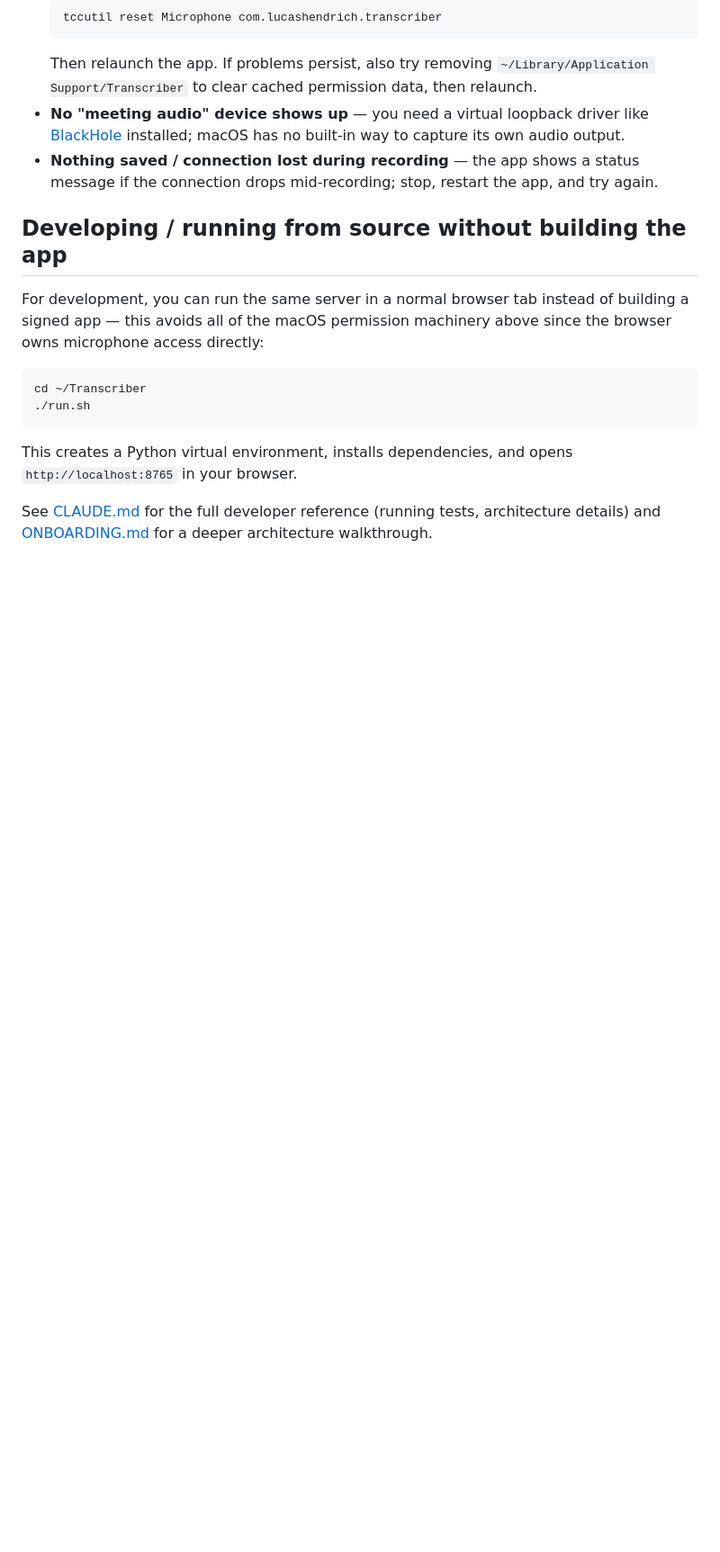
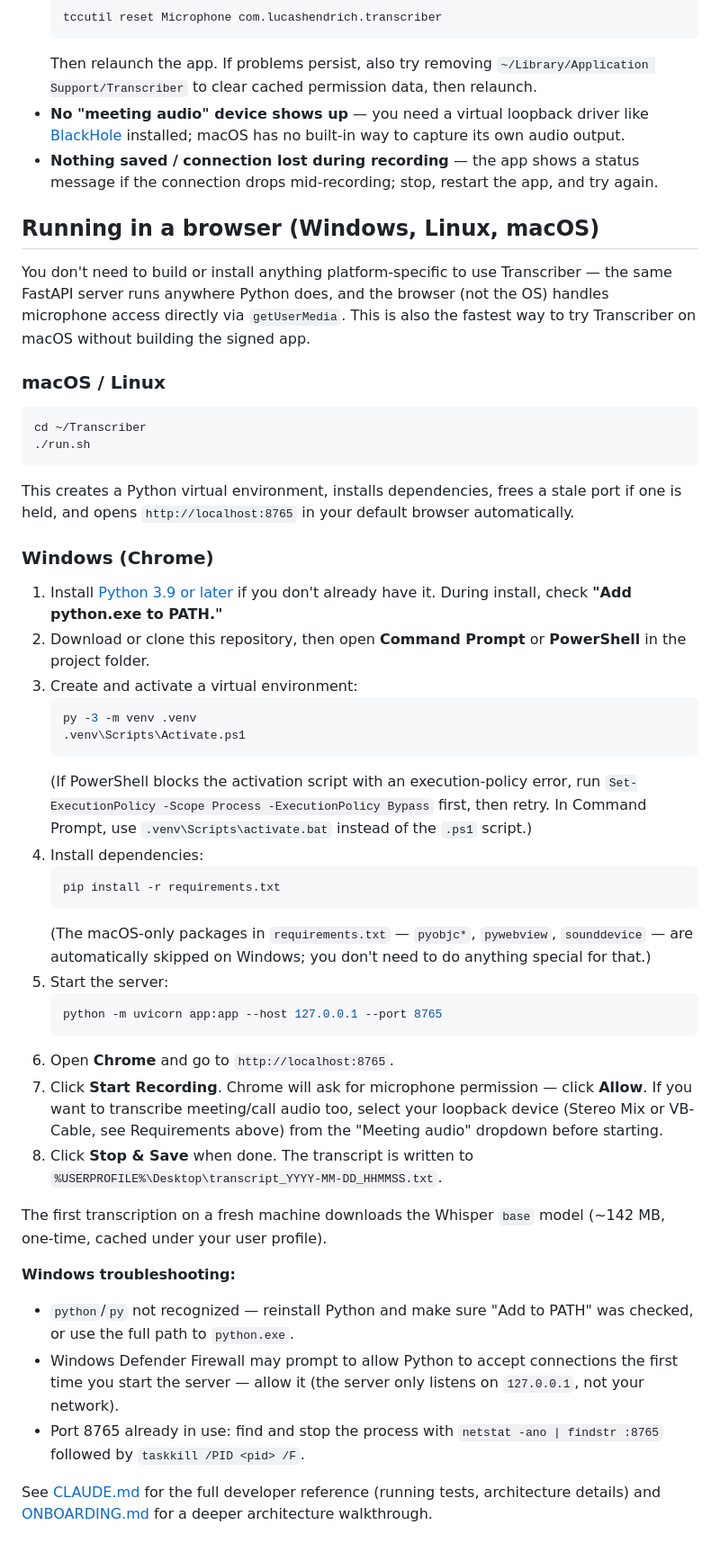
Before and after one commit to lucashendrichCTO/Transcriber, a Markdown page: README.md, the part around one of its changes. Shown at 90% size. Rendered like a GitHub page; blank space fills up the shorter version.

````diff
--- a/README.md
+++ b/README.md
@@ -90,19 +103,71 @@ only happens once.
   status message if the connection drops mid-recording; stop, restart the
   app, and try again.
 
-## Developing / running from source without building the app
+## Running in a browser (Windows, Linux, macOS)
 
-For development, you can run the same server in a normal browser tab instead
-of building a signed app — this avoids all of the macOS permission machinery
-above since the browser owns microphone access directly:
+You don't need to build or install anything platform-specific to use
+Transcriber — the same FastAPI server runs anywhere Python does, and the
+browser (not the OS) handles microphone access directly via `getUserMedia`.
+This is also the fastest way to try Transcriber on macOS without building the
+signed app.
+
+### macOS / Linux
 
 ```bash
 cd ~/Transcriber
 ./run.sh
 ```
 
-This creates a Python virtual environment, installs dependencies, and opens
-`http://localhost:8765` in your browser.
+This creates a Python virtual environment, installs dependencies, frees a
+stale port if one is held, and opens `http://localhost:8765` in your default
+browser automatically.
+
+### Windows (Chrome)
+
+1. Install [Python 3.9 or later](https://www.python.org/downloads/windows/)
+   if you don't already have it. During install, check **"Add python.exe to
+   PATH."**
+2. Download or clone this repository, then open **Command Prompt** or
+   **PowerShell** in the project folder.
+3. Create and activate a virtual environment:
+   ```powershell
+   py -3 -m venv .venv
+   .venv\Scripts\Activate.ps1
+   ```
+   (If PowerShell blocks the activation script with an execution-policy
+   error, run `Set-ExecutionPolicy -Scope Process -ExecutionPolicy Bypass`
+   first, then retry. In Command Prompt, use `.venv\Scripts\activate.bat`
+   instead of the `.ps1` script.)
+4. Install dependencies:
+   ```powershell
+   pip install -r requirements.txt
+   ```
+   (The macOS-only packages in `requirements.txt` — `pyobjc*`, `pywebview`,
+   `sounddevice` — are automatically skipped on Windows; you don't need to do
+   anything special for that.)
+5. Start the server:
+   ```powershell
+   python -m uvicorn app:app --host 127.0.0.1 --port 8765
+   ```
+6. Open **Chrome** and go to `http://localhost:8765`.
+7. Click **Start Recording**. Chrome will ask for microphone permission —
+   click **Allow**. If you want to transcribe meeting/call audio too, select
+   your loopback device (Stereo Mix or VB-Cable, see Requirements above) from
+   the "Meeting audio" dropdown before starting.
+8. Click **Stop & Save** when done. The transcript is written to
+   `%USERPROFILE%\Desktop\transcript_YYYY-MM-DD_HHMMSS.txt`.
+
+The first transcription on a fresh machine downloads the Whisper `base` model
+(~142 MB, one-time, cached under your user profile).
+
+**Windows troubleshooting:**
+- `python`/`py` not recognized — reinstall Python and make sure "Add to PATH"
+  was checked, or use the full path to `python.exe`.
+- Windows Defender Firewall may prompt to allow Python to accept connections
+  the first time you start the server — allow it (the server only listens on
+  `127.0.0.1`, not your network).
+- Port 8765 already in use: find and stop the process with
+  `netstat -ano | findstr :8765` followed by `taskkill /PID <pid> /F`.
 
 See [CLAUDE.md](CLAUDE.md) for the full developer reference (running tests,
 architecture details) and [ONBOARDING.md](ONBOARDING.md) for a deeper
````
Also changed, not shown: other parts of README.md (+21 -8 lines), ONBOARDING.md (+14 -6 lines).
